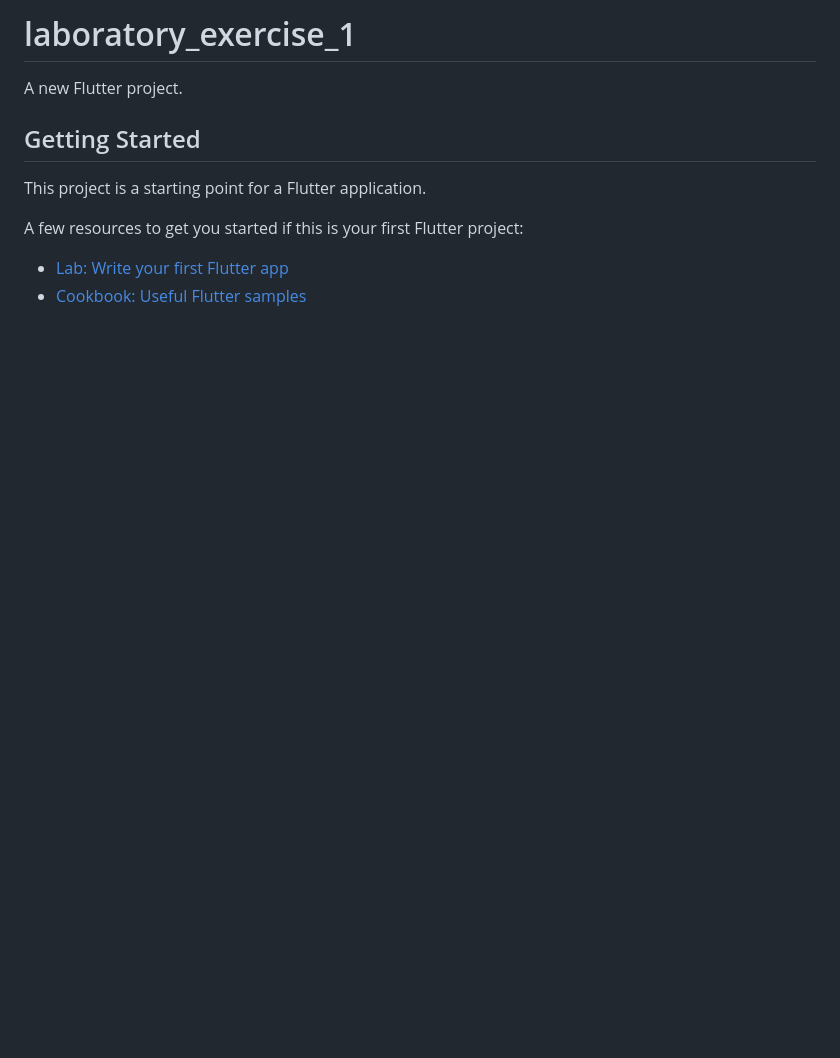
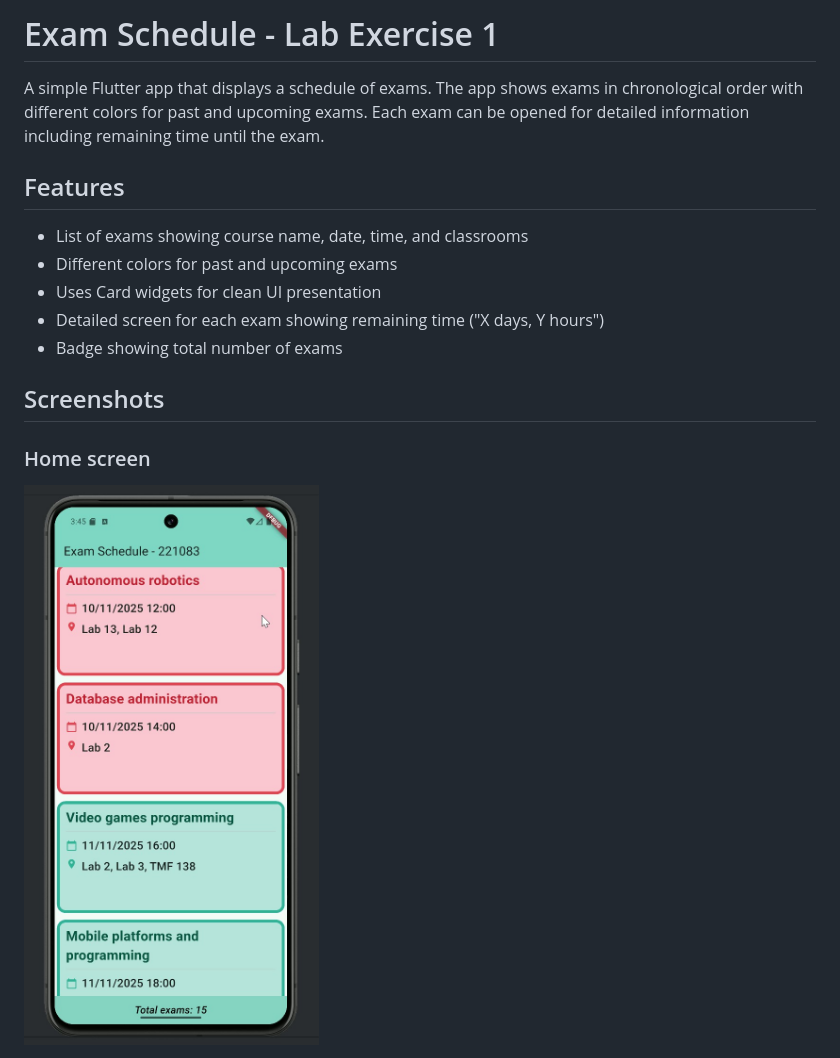
Before and after one commit to angelaangeleska/MIS, a Markdown page: laboratory_exercise_1/README.md, the part around one of its changes. Drawn GitHub-style; pictures changed too: laboratory_exercise_1/demo/images/home_screen.jpg (added); blank space fills up the shorter version.

Commit message:
docs: update README and add demo folder with media

```diff
--- a/laboratory_exercise_1/README.md
+++ b/laboratory_exercise_1/README.md
@@ -1,13 +1,17 @@
-# laboratory_exercise_1
+# Exam Schedule - Lab Exercise 1
 
-A new Flutter project.
+A simple Flutter app that displays a schedule of exams. The app shows exams in chronological order with different colors for past and upcoming exams. Each exam can be opened for detailed information including remaining time until the exam.
 
-## Getting Started
+## Features
 
-This project is a starting point for a Flutter application.
+- List of exams showing course name, date, time, and classrooms
+- Different colors for past and upcoming exams
+- Uses Card widgets for clean UI presentation
+- Detailed screen for each exam showing remaining time ("X days, Y hours")
+- Badge showing total number of exams
 
-A few resources to get you started if this is your first Flutter project:
+## Screenshots
 
-- [Lab: Write your first Flutter app](https://docs.flutter.dev/get-started/codelab)
-- [Cookbook: Useful Flutter samples](https://docs.flutter.dev/cookbook)
+### Home screen
+![Home screen](demo/images/home_screen.jpg)
 
```
Also changed, not shown: other parts of laboratory_exercise_1/README.md (+21 -3 lines), laboratory_exercise_1/demo/images/exam_details_passed.jpg (added), laboratory_exercise_1/demo/images/exam_details_upcoming.jpg (added), 1 other file.
